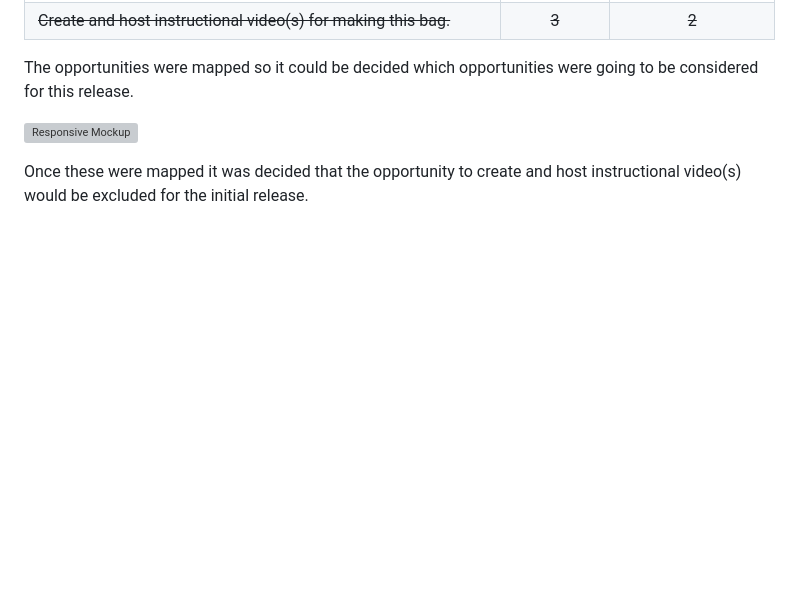
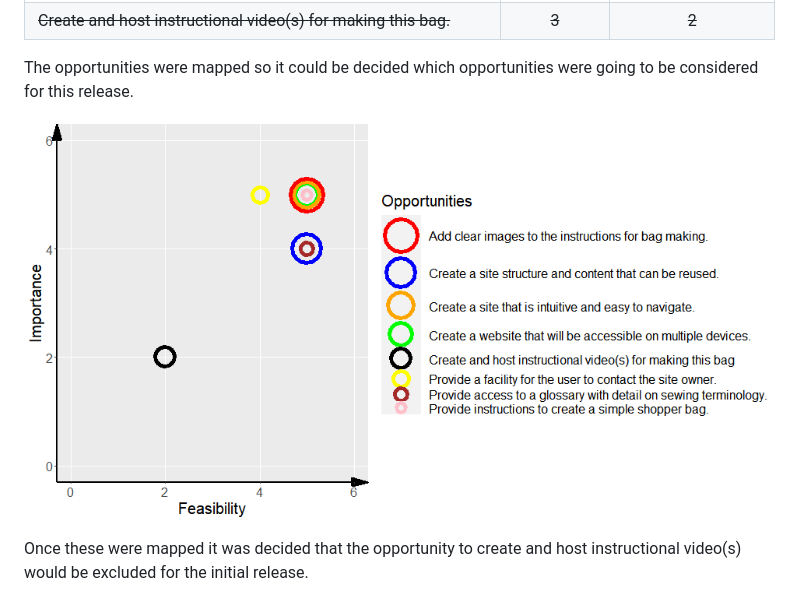
Before and after one commit to teresabowe/make-a-shopper-bag, a Markdown page: README.md, the part around the change. Drawn GitHub-style; pictures changed too: assets/images/ux-strategy.png (added); blank space fills up the shorter version; grey boxes are pictures that could not be loaded.

Commit message:
add ux strategy image

```diff
--- a/README.md
+++ b/README.md
@@ -49,6 +49,6 @@ The user stories helped to define the opportunities for the site.  An assessment
 
 The opportunities were mapped so it could be decided which opportunities were going to be considered for this release.
 
- ![Responsive Mockup](/media/strategy39.png)
+ ![Responsive Mockup](/assets/images/ux-strategy.png)
 
 Once these were mapped it was decided that the opportunity to create and host instructional video(s) would be excluded for the initial release.
```
